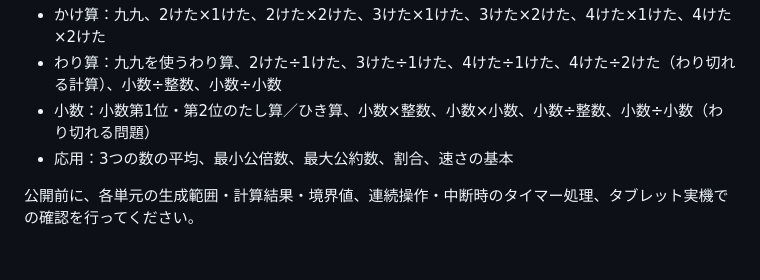
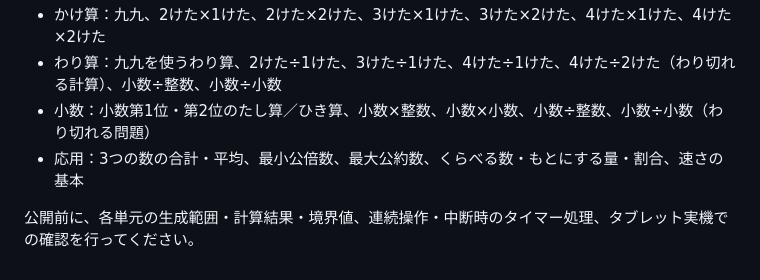
Before and after one commit to TT-sensei/keisan-battle, a Markdown page: README.md, the part around the change. Drawn GitHub-style.

Commit message:
合計・割合の単元一覧を更新

```diff
--- a/README.md
+++ b/README.md
@@ -37,6 +37,6 @@ TT-sensei の計算バトル教材。GitHub Pages で動く静的 HTML / CSS / J
 - かけ算：九九、2けた×1けた、2けた×2けた、3けた×1けた、3けた×2けた、4けた×1けた、4けた×2けた
 - わり算：九九を使うわり算、2けた÷1けた、3けた÷1けた、4けた÷1けた、4けた÷2けた（わり切れる計算）、小数÷整数、小数÷小数
 - 小数：小数第1位・第2位のたし算／ひき算、小数×整数、小数×小数、小数÷整数、小数÷小数（わり切れる問題）
-- 応用：3つの数の平均、最小公倍数、最大公約数、割合、速さの基本
+- 応用：3つの数の合計・平均、最小公倍数、最大公約数、くらべる数・もとにする量・割合、速さの基本
 
 公開前に、各単元の生成範囲・計算結果・境界値、連続操作・中断時のタイマー処理、タブレット実機での確認を行ってください。
```
